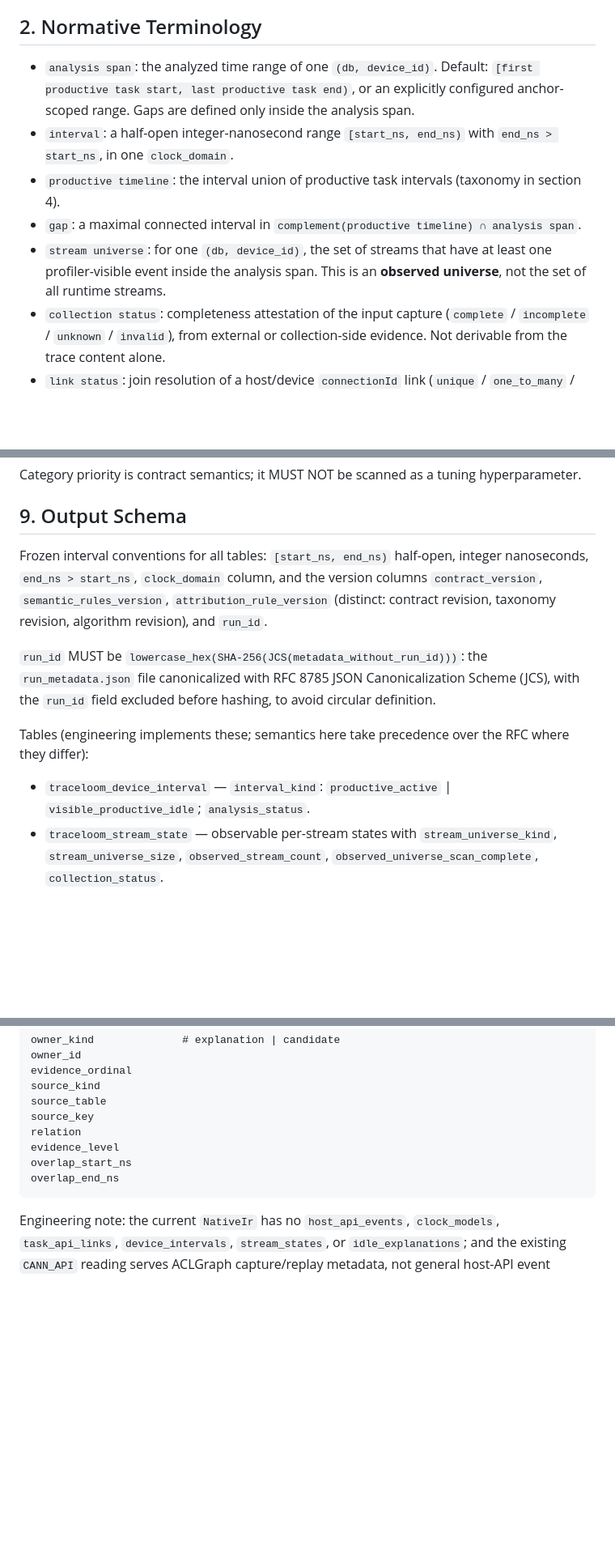
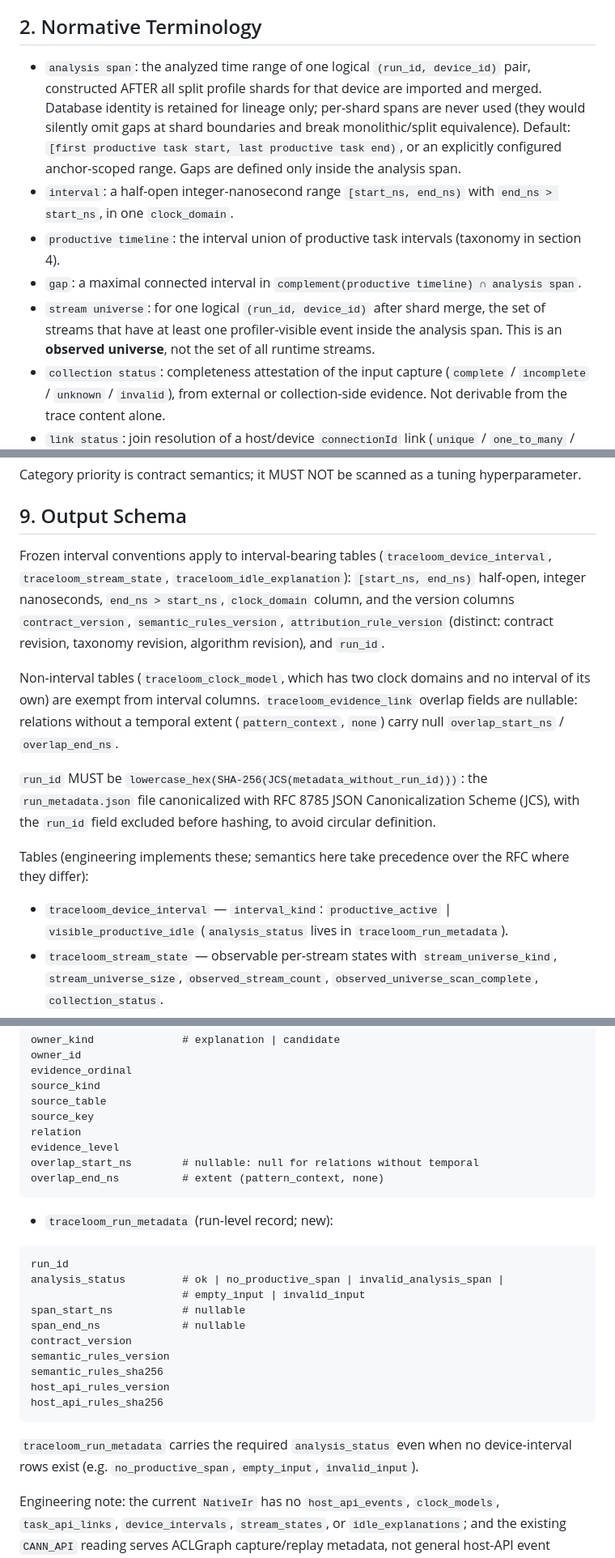
Before and after one commit to vLLM-HUST/vllm-hust-request-lifecycle-profiler, a Markdown page: docs/idle_evidence_contract.md, 3 parts joined by grey strips. Shown at 81% size. Drawn GitHub-style; blank space fills up the shorter version.

Commit message:
docs: address codex review on idle evidence contract (v4.2)

````diff
--- a/docs/idle_evidence_contract.md
+++ b/docs/idle_evidence_contract.md
@@ -45,8 +55,12 @@ conservative cross-layer **localization** evidence only.
 
 ## 2. Normative Terminology
 
-- `analysis span`: the analyzed time range of one `(db, device_id)`.
-  Default: `[first productive task start, last productive task end)`, or an
+- `analysis span`: the analyzed time range of one logical `(run_id,
+  device_id)` pair, constructed AFTER all split profile shards for that
+  device are imported and merged. Database identity is retained for lineage
+  only; per-shard spans are never used (they would silently omit gaps at
+  shard boundaries and break monolithic/split equivalence). Default:
+  `[first productive task start, last productive task end)`, or an
   explicitly configured anchor-scoped range. Gaps are defined only inside the
   analysis span.
 - `interval`: a half-open integer-nanosecond range `[start_ns, end_ns)` with
@@ -55,9 +69,10 @@ conservative cross-layer **localization** evidence only.
   (taxonomy in section 4).
 - `gap`: a maximal connected interval in `complement(productive timeline)
   ∩ analysis span`.
-- `stream universe`: for one `(db, device_id)`, the set of streams that have
-  at least one profiler-visible event inside the analysis span. This is an
-  **observed universe**, not the set of all runtime streams.
+- `stream universe`: for one logical `(run_id, device_id)` after shard
+  merge, the set of streams that have at least one profiler-visible event
+  inside the analysis span. This is an **observed universe**, not the set of
+  all runtime streams.
 - `collection status`: completeness attestation of the input capture
   (`complete` / `incomplete` / `unknown` / `invalid`), from external or
   collection-side evidence. Not derivable from the trace content alone.
@@ -544,11 +577,19 @@ hyperparameter.
 
 ## 9. Output Schema
 
-Frozen interval conventions for all tables: `[start_ns, end_ns)` half-open,
-integer nanoseconds, `end_ns > start_ns`, `clock_domain` column, and the
-version columns `contract_version`, `semantic_rules_version`,
+Frozen interval conventions apply to interval-bearing tables
+(`traceloom_device_interval`, `traceloom_stream_state`,
+`traceloom_idle_explanation`): `[start_ns, end_ns)` half-open, integer
+nanoseconds, `end_ns > start_ns`, `clock_domain` column, and the version
+columns `contract_version`, `semantic_rules_version`,
 `attribution_rule_version` (distinct: contract revision, taxonomy revision,
 algorithm revision), and `run_id`.
+
+Non-interval tables (`traceloom_clock_model`, which has two clock domains and
+no interval of its own) are exempt from interval columns.
+`traceloom_evidence_link` overlap fields are nullable: relations without a
+temporal extent (`pattern_context`, `none`) carry null `overlap_start_ns` /
+`overlap_end_ns`.
 
 `run_id` MUST be `lowercase_hex(SHA-256(JCS(metadata_without_run_id)))`:
 the `run_metadata.json` file canonicalized with RFC 8785 JSON
@@ -559,7 +600,8 @@ Tables (engineering implements these; semantics here take precedence over the
 RFC where they differ):
 
 - `traceloom_device_interval` — `interval_kind`: `productive_active` |
-  `visible_productive_idle`; `analysis_status`.
+  `visible_productive_idle` (`analysis_status` lives in
+  `traceloom_run_metadata`).
 - `traceloom_stream_state` — observable per-stream states with
   `stream_universe_kind`, `stream_universe_size`, `observed_stream_count`,
   `observed_universe_scan_complete`, `collection_status`.
@@ -619,9 +661,28 @@ source_table
 source_key
 relation
 evidence_level
-overlap_start_ns
-overlap_end_ns
+overlap_start_ns        # nullable: null for relations without temporal
+overlap_end_ns          # extent (pattern_context, none)
 ```
+
+- `traceloom_run_metadata` (run-level record; new):
+
+```text
+run_id
+analysis_status         # ok | no_productive_span | invalid_analysis_span |
+                        # empty_input | invalid_input
+span_start_ns           # nullable
+span_end_ns             # nullable
+contract_version
+semantic_rules_version
+semantic_rules_sha256
+host_api_rules_version
+host_api_rules_sha256
+```
+
+  `traceloom_run_metadata` carries the required `analysis_status` even when
+  no device-interval rows exist (e.g. `no_productive_span`, `empty_input`,
+  `invalid_input`).
 
 Engineering note: the current `NativeIr` has no `host_api_events`,
 `clock_models`, `task_api_links`, `device_intervals`, `stream_states`, or
````
Also changed, not shown: other parts of docs/idle_evidence_contract.md (+41 -9 lines).
